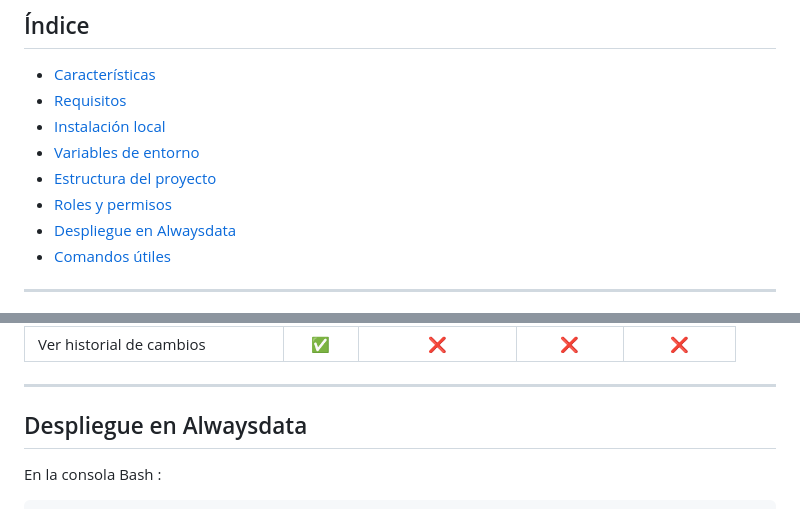
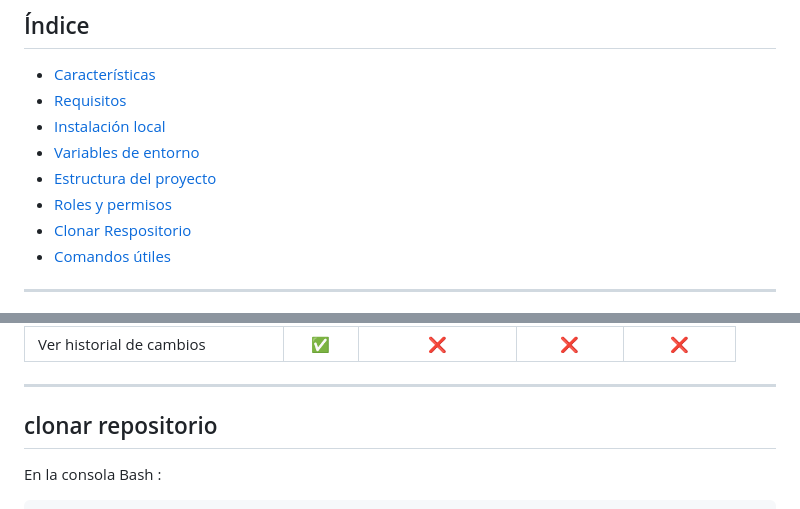
Before and after one commit to rodrigoarevaloabarca-svg/ProyectoSGE, a Markdown page: README.md, 2 parts joined by grey strips. Rendered like a GitHub page.

Commit message:
actualizacion README.md

```diff
--- a/README.md
+++ b/README.md
@@ -12,7 +12,7 @@ Sistema web desarrollado en Django para la gestión académica de colegios chile
 - [Variables de entorno](#variables-de-entorno)
 - [Estructura del proyecto](#estructura-del-proyecto)
 - [Roles y permisos](#roles-y-permisos)
-- [Despliegue en Alwaysdata](#despliegue-en-Alwaysdata)
+- [Clonar Respositorio](#despliegue-en-Alwaysdata)
 - [Comandos útiles](#comandos-útiles)
 
 ---
@@ -211,7 +211,7 @@ ProyectoSGE/
 
 ---
 
-## Despliegue en Alwaysdata
+## clonar repositorio
 
 En la consola Bash :
 
```
